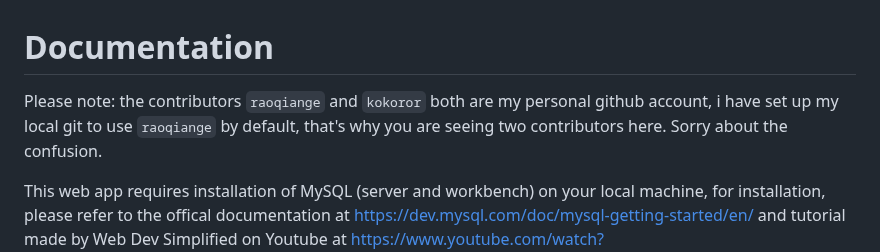
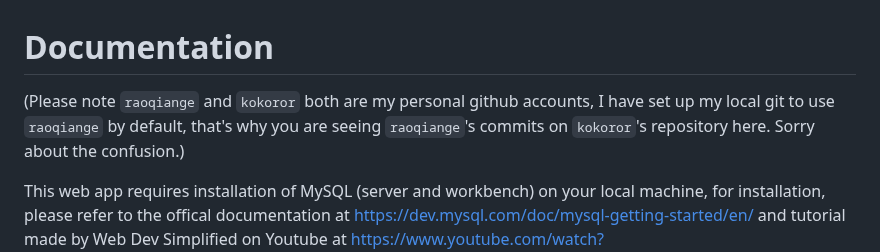
Before and after one commit to kokoror/take-home-assignment, a Markdown page: README.md, the part around the change. Rendered like a GitHub page.

```diff
--- a/README.md
+++ b/README.md
@@ -1,5 +1,5 @@
 # Documentation
-Please note: the contributors `raoqiange` and `kokoror` both are my personal github account, i have set up my local git to use `raoqiange` by default, that's why you are seeing two contributors here. Sorry about the confusion.
+(Please note `raoqiange` and `kokoror` both are my personal github accounts, I have set up my local git to use `raoqiange` by default, that's why you are seeing `raoqiange`'s commits on `kokoror`'s repository here. Sorry about the confusion.)
 
 This web app requires installation of MySQL (server and workbench) on your local machine, for installation, please refer to the offical documentation at https://dev.mysql.com/doc/mysql-getting-started/en/
 and tutorial made by Web Dev Simplified on Youtube at https://www.youtube.com/watch?v=u96rVINbAUI&ab_channel=WebDevSimplified
```
